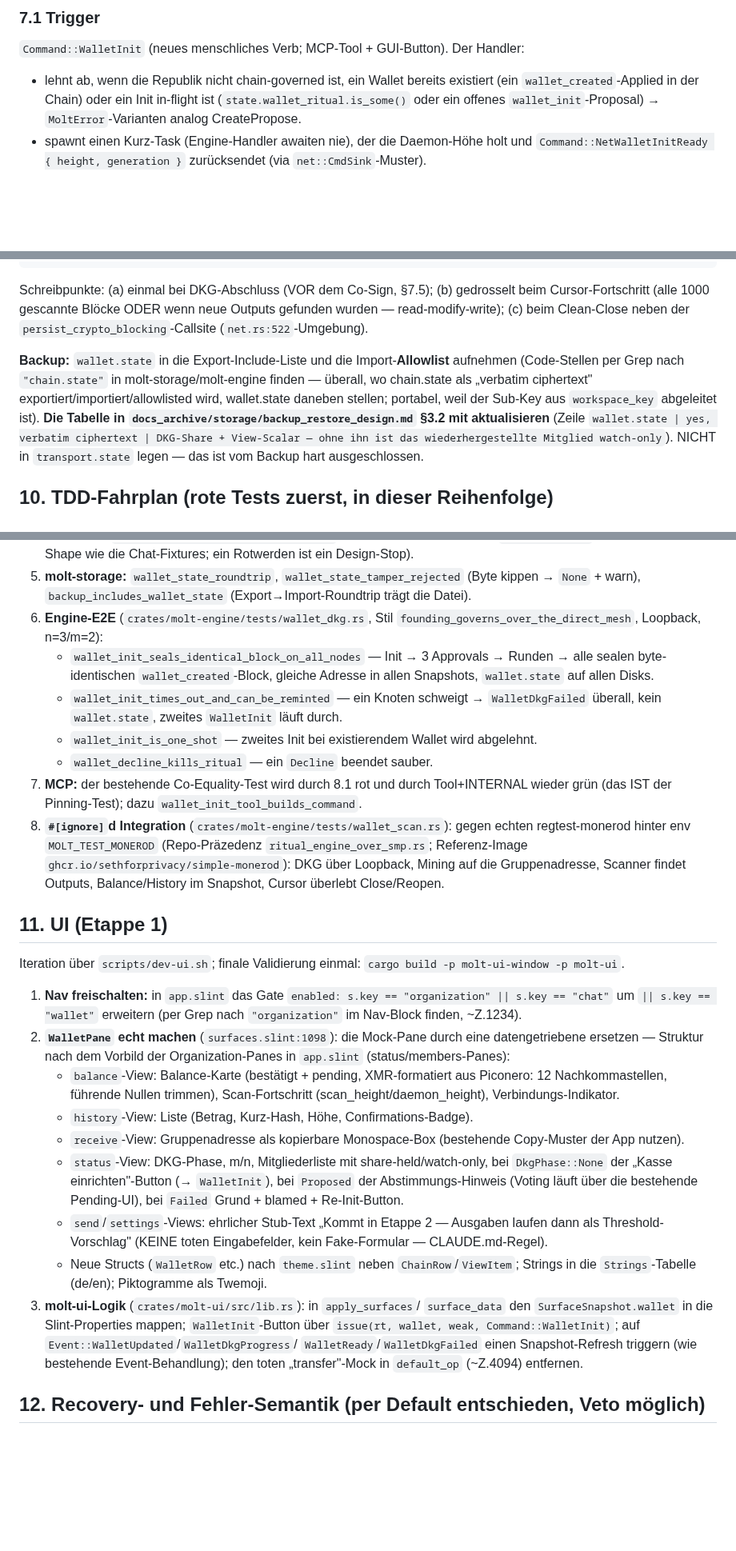
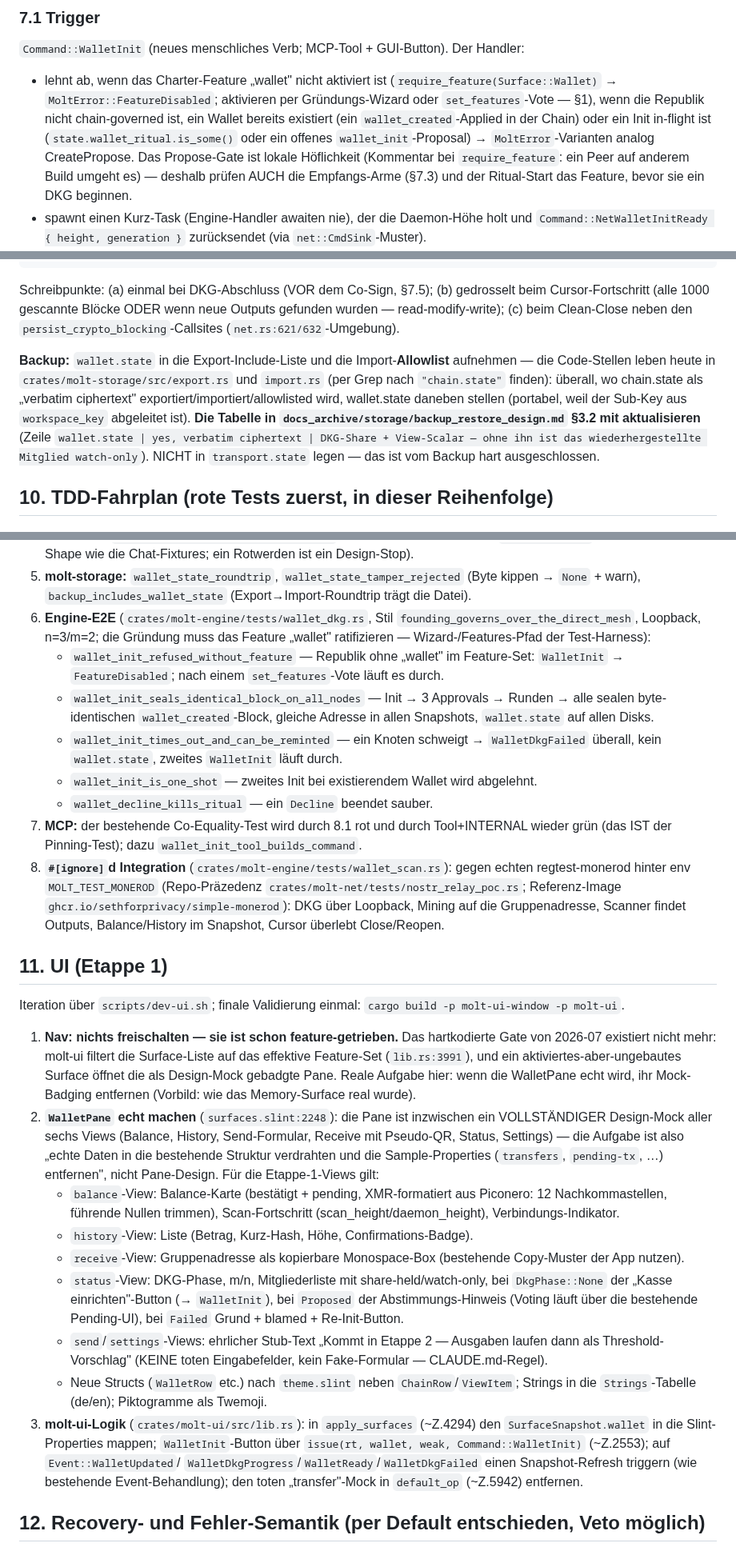
Before and after one commit to otherfren/moltrepublic, a Markdown page: docs/chain/multi-sig-wallet-plan.md, 3 parts joined by grey strips. Shown at 80% size. GitHub-like rendering; blank space fills up the shorter version.

```diff
--- a/docs/chain/multi-sig-wallet-plan.md
+++ b/docs/chain/multi-sig-wallet-plan.md
@@ -280,10 +299,16 @@ nach und co-signt nur bei exaktem Match). Ablauf:
 
 `Command::WalletInit` (neues menschliches Verb; MCP-Tool + GUI-Button).
 Der Handler:
-- lehnt ab, wenn die Republik nicht chain-governed ist, ein Wallet bereits
-  existiert (ein `wallet_created`-Applied in der Chain) oder ein Init
-  in-flight ist (`state.wallet_ritual.is_some()` oder ein offenes
-  `wallet_init`-Proposal) → `MoltError`-Varianten analog CreatePropose.
+- lehnt ab, wenn das Charter-Feature „wallet" nicht aktiviert ist
+  (`require_feature(Surface::Wallet)` → `MoltError::FeatureDisabled`;
+  aktivieren per Gründungs-Wizard oder `set_features`-Vote — §1), wenn die
+  Republik nicht chain-governed ist, ein Wallet bereits existiert (ein
+  `wallet_created`-Applied in der Chain) oder ein Init in-flight ist
+  (`state.wallet_ritual.is_some()` oder ein offenes `wallet_init`-Proposal)
+  → `MoltError`-Varianten analog CreatePropose. Das Propose-Gate ist lokale
+  Höflichkeit (Kommentar bei `require_feature`: ein Peer auf anderem Build
+  umgeht es) — deshalb prüfen AUCH die Empfangs-Arme (§7.3) und der
+  Ritual-Start das Feature, bevor sie ein DKG beginnen.
 - spawnt einen Kurz-Task (Engine-Handler awaiten nie), der die
   Daemon-Höhe holt und `Command::NetWalletInitReady { height, generation }`
   zurücksendet (via `net::CmdSink`-Muster).
@@ -527,15 +560,15 @@ pub struct WalletState {
 Schreibpunkte: (a) einmal bei DKG-Abschluss (VOR dem Co-Sign, §7.5);
 (b) gedrosselt beim Cursor-Fortschritt (alle 1000 gescannte Blöcke ODER
 wenn neue Outputs gefunden wurden — read-modify-write); (c) beim
-Clean-Close neben der `persist_crypto_blocking`-Callsite
-(`net.rs:522`-Umgebung).
+Clean-Close neben den `persist_crypto_blocking`-Callsites
+(`net.rs:621/632`-Umgebung).
 
 **Backup:** `wallet.state` in die Export-Include-Liste und die
-Import-**Allowlist** aufnehmen (Code-Stellen per Grep nach
-`"chain.state"` in molt-storage/molt-engine finden — überall, wo
-chain.state als „verbatim ciphertext" exportiert/importiert/allowlisted
-wird, wallet.state daneben stellen; portabel, weil der Sub-Key aus
-`workspace_key` abgeleitet ist). **Die Tabelle in
+Import-**Allowlist** aufnehmen — die Code-Stellen leben heute in
+`crates/molt-storage/src/export.rs` und `import.rs` (per Grep nach
+`"chain.state"` finden): überall, wo chain.state als „verbatim
+ciphertext" exportiert/importiert/allowlisted wird, wallet.state daneben
+stellen (portabel, weil der Sub-Key aus `workspace_key` abgeleitet ist). **Die Tabelle in
 `docs_archive/storage/backup_restore_design.md` §3.2 mit aktualisieren** (Zeile
 `wallet.state | yes, verbatim ciphertext | DKG-Share + View-Scalar —
 ohne ihn ist das wiederhergestellte Mitglied watch-only`). NICHT in
@@ -571,7 +604,12 @@ implementieren → grün → clippy 0 → Commit.
    (Byte kippen → `None` + warn), `backup_includes_wallet_state`
    (Export→Import-Roundtrip trägt die Datei).
 6. **Engine-E2E** (`crates/molt-engine/tests/wallet_dkg.rs`, Stil
-   `founding_governs_over_the_direct_mesh`, Loopback, n=3/m=2):
+   `founding_governs_over_the_direct_mesh`, Loopback, n=3/m=2; die
+   Gründung muss das Feature „wallet" ratifizieren — Wizard-/Features-Pfad
+   der Test-Harness):
+   - `wallet_init_refused_without_feature` — Republik ohne „wallet" im
+     Feature-Set: `WalletInit` → `FeatureDisabled`; nach einem
+     `set_features`-Vote läuft es durch.
    - `wallet_init_seals_identical_block_on_all_nodes` — Init → 3 Approvals
      → Runden → alle sealen byte-identischen `wallet_created`-Block,
      gleiche Adresse in allen Snapshots, `wallet.state` auf allen Disks.
@@ -586,7 +624,7 @@ implementieren → grün → clippy 0 → Commit.
    `wallet_init_tool_builds_command`.
 8. **`#[ignore]`d Integration** (`crates/molt-engine/tests/wallet_scan.rs`):
    gegen echten regtest-monerod hinter env `MOLT_TEST_MONEROD`
-   (Repo-Präzedenz `ritual_engine_over_smp.rs`; Referenz-Image
+   (Repo-Präzedenz `crates/molt-net/tests/nostr_relay_poc.rs`; Referenz-Image
    `ghcr.io/sethforprivacy/simple-monerod`): DKG über Loopback, Mining auf
    die Gruppenadresse, Scanner findet Outputs, Balance/History im
    Snapshot, Cursor überlebt Close/Reopen.
@@ -596,13 +634,18 @@ implementieren → grün → clippy 0 → Commit.
 Iteration über `scripts/dev-ui.sh`; finale Validierung einmal:
 `cargo build -p molt-ui-window -p molt-ui`.
 
-1. **Nav freischalten:** in `app.slint` das Gate
-   `enabled: s.key == "organization" || s.key == "chat"` um
-   `|| s.key == "wallet"` erweitern (per Grep nach `"organization"` im
-   Nav-Block finden, ~Z.1234).
-2. **`WalletPane` echt machen** (`surfaces.slint:1098`): die Mock-Pane
-   durch eine datengetriebene ersetzen — Struktur nach dem Vorbild der
-   Organization-Panes in `app.slint` (status/members-Panes):
+1. **Nav: nichts freischalten — sie ist schon feature-getrieben.** Das
+   hartkodierte Gate von 2026-07 existiert nicht mehr: molt-ui filtert die
+   Surface-Liste auf das effektive Feature-Set (`lib.rs:3991`), und ein
+   aktiviertes-aber-ungebautes Surface öffnet die als Design-Mock
+   gebadgte Pane. Reale Aufgabe hier: wenn die WalletPane echt wird, ihr
+   Mock-Badging entfernen (Vorbild: wie das Memory-Surface real wurde).
+2. **`WalletPane` echt machen** (`surfaces.slint:2248`): die Pane ist
+   inzwischen ein VOLLSTÄNDIGER Design-Mock aller sechs Views (Balance,
+   History, Send-Formular, Receive mit Pseudo-QR, Status, Settings) —
+   die Aufgabe ist also „echte Daten in die bestehende Struktur
+   verdrahten und die Sample-Properties (`transfers`, `pending-tx`, …)
+   entfernen", nicht Pane-Design. Für die Etappe-1-Views gilt:
    - `balance`-View: Balance-Karte (bestätigt + pending, XMR-formatiert
      aus Piconero: 12 Nachkommastellen, führende Nullen trimmen),
      Scan-Fortschritt (scan_height/daemon_height), Verbindungs-Indikator.
@@ -620,13 +663,13 @@ Iteration über `scripts/dev-ui.sh`; finale Validierung einmal:
    - Neue Structs (`WalletRow` etc.) nach `theme.slint` neben
      `ChainRow`/`ViewItem`; Strings in die `Strings`-Tabelle (de/en);
      Piktogramme als Twemoji.
-3. **molt-ui-Logik** (`crates/molt-ui/src/lib.rs`): in `apply_surfaces`/
-   `surface_data` den `SurfaceSnapshot.wallet` in die Slint-Properties
+3. **molt-ui-Logik** (`crates/molt-ui/src/lib.rs`): in `apply_surfaces`
+   (~Z.4294) den `SurfaceSnapshot.wallet` in die Slint-Properties
    mappen; `WalletInit`-Button über `issue(rt, wallet, weak,
-   Command::WalletInit)`; auf `Event::WalletUpdated`/`WalletDkgProgress`/
-   `WalletReady`/`WalletDkgFailed` einen Snapshot-Refresh triggern (wie
-   bestehende Event-Behandlung); den toten „transfer"-Mock in
-   `default_op` (~Z.4094) entfernen.
+   Command::WalletInit)` (~Z.2553); auf `Event::WalletUpdated`/
+   `WalletDkgProgress`/`WalletReady`/`WalletDkgFailed` einen
+   Snapshot-Refresh triggern (wie bestehende Event-Behandlung); den toten
+   „transfer"-Mock in `default_op` (~Z.5942) entfernen.
 
 ## 12. Recovery- und Fehler-Semantik (per Default entschieden, Veto möglich)
 
```
Also changed, not shown: other parts of docs/chain/multi-sig-wallet-plan.md (+62 -34 lines), docs/chain/wallet_treasury_design.md (+20 -3 lines).
